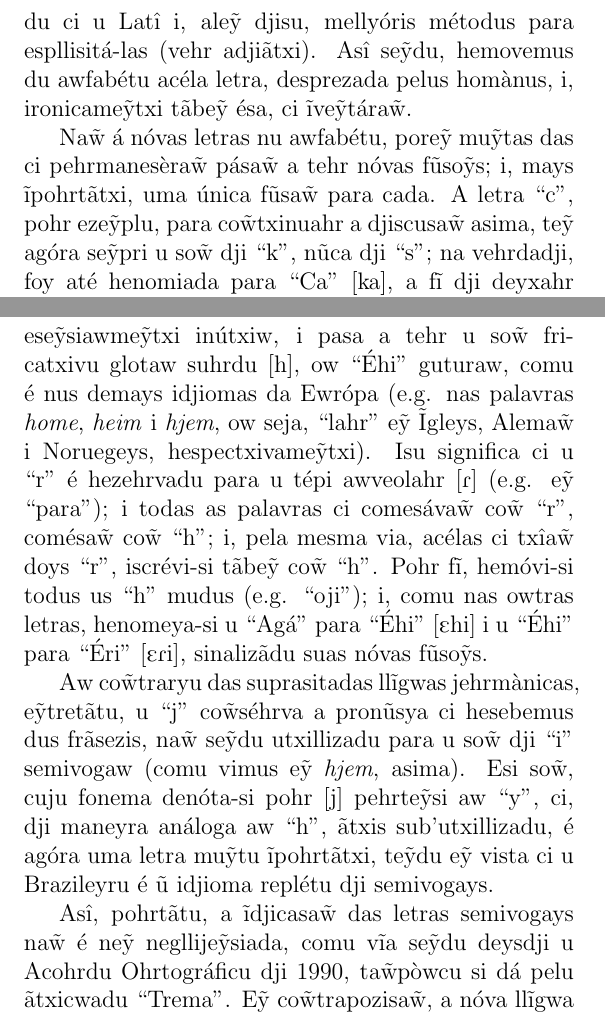
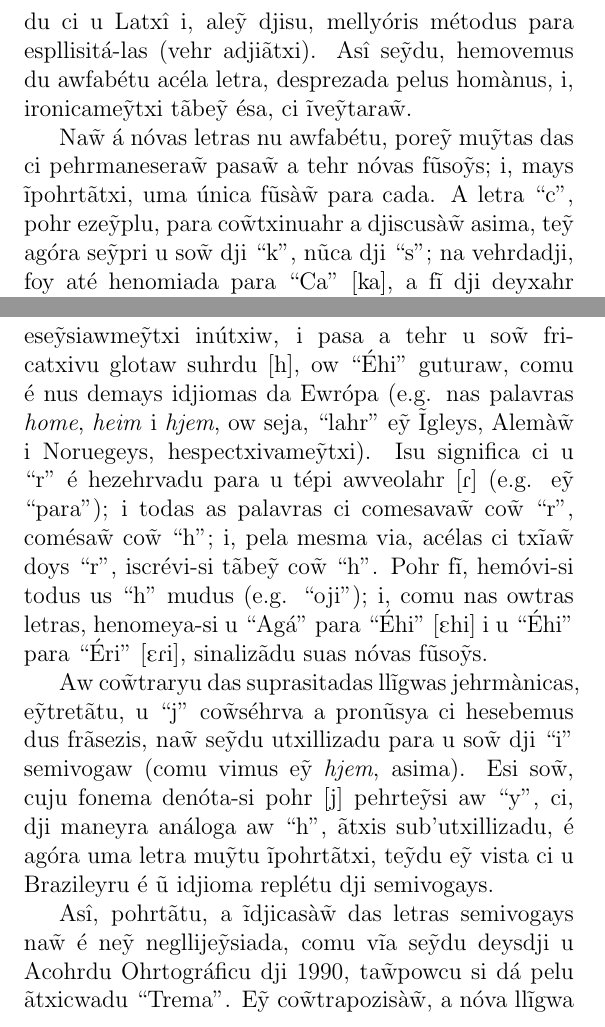
Before and after one commit to CaoBittencourt/pt-br-fn, a LaTeX document (books/latex/manual/manual.tex): two parts of pages 7 and 9 of 30, joined at a grey line, cut so that both start at the same text. Compiled offline with pdfLaTeX.

Commit message:
à\~w or a\~w? ^*ỹ$ not oxytone by default?

```diff
--- a/books/latex/manual/manual.tex
+++ b/books/latex/manual/manual.tex
@@ -229,13 +229,13 @@
     djifere\~ysiahr u so\~w du ``u'' vogaw i du ``u'' semivogaw (cf. as palavras
     \textit{qui} i \textit{cui}). Nós, nu e\~ytãtu, na\~w temus pohr ce fazehr ésa
-    djistĩsa\~w, poys a nósa llĩgwa te\~y mays semivogays du ci u Latî i, ale\~y
+    djistĩsà\~w, poys a nósa llĩgwa te\~y mays semivogays du ci u Latxî i, ale\~y
     djisu, mellyóris métodus para espllisitá-las (vehr adjiãtxi). Asî se\~ydu,
     hemovemus du awfabétu acéla letra, desprezada pelus homànus, i, ironicame\~ytxi
-    tãbe\~y ésa, ci ĩve\~ytára\~w.
+    tãbe\~y ésa, ci ĩve\~ytara\~w.
 
-    Na\~w á nóvas letras nu awfabétu, pore\~y mu\~ytas das ci pehrmanesèra\~w
-    pása\~w a tehr nóvas fũso\~ys; i, mays ĩpohrtãtxi, uma única fũsa\~w para cada.
-    A letra ``c'', pohr eze\~yplu, para co\~wtxinuahr a djiscusa\~w asima, te\~y
+    Na\~w á nóvas letras nu awfabétu, pore\~y mu\~ytas das ci pehrmanesera\~w
+    pasa\~w a tehr nóvas fũso\~ys; i, mays ĩpohrtãtxi, uma única fũsà\~w para cada.
+    A letra ``c'', pohr eze\~yplu, para co\~wtxinuahr a djiscusà\~w asima, te\~y
     agóra se\~ypri u so\~w dji ``k'', nũca dji ``s''; na vehrdadji, foy até
     henomiada para ``Ca'' [ka], a fĩ dji deyxahr isu mays claru. Pelu mesmu
     motxivu, u ``Se-sidjillya'', ``ç'', é subistxituidu pohr ``s''. I, co\~w isu,
@@ -253,10 +253,10 @@
     letra maw utxillizada, ese\~ysiawme\~ytxi inútxiw, i pasa a tehr u so\~w
     fricatxivu glotaw suhrdu [h], ow ``Éhi'' guturaw, comu é nus demays idjiomas da
     Ewrópa (e.g. nas palavras \textit{home}, \textit{heim} i \textit{hjem}, ow
-    seja, ``lahr'' e\~y Ĩgleys, Alema\~w i Noruegeys, hespectxivame\~ytxi). Isu
+    seja, ``lahr'' e\~y Ĩgleys, Alemà\~w i Noruegeys, hespectxivame\~ytxi). Isu
     significa ci u ``r'' é hezehrvadu para u tépi awveolahr [\textfishhookr] (e.g.
-    e\~y ``para''); i todas as palavras ci comesáva\~w co\~w ``r'', comésa\~w co\~w
-    ``h''; i, pela mesma via, acélas ci txîa\~w doys ``r'', iscrévi-si tãbe\~y
+    e\~y ``para''); i todas as palavras ci comesava\~w co\~w ``r'', comésa\~w co\~w
+    ``h''; i, pela mesma via, acélas ci txĩa\~w doys ``r'', iscrévi-si tãbe\~y
     co\~w ``h''. Pohr fĩ, hemóvi-si todus us ``h'' mudus (e.g. ``oji''); i, comu
     nas owtras letras, henomeya-si u ``Agá'' para ``Éhi'' [\textepsilon hi] i u
     ``Éhi'' para ``Éri'' [\textepsilon \textfishhookr i], sinalizãdu suas nóvas
@@ -269,8 +269,8 @@
     análoga aw ``h'', ãtxis sub'utxillizadu, é agóra uma letra mu\~ytu ĩpohrtãtxi,
     te\~ydu e\~y vista ci u Brazileyru é ũ idjioma replétu dji semivogays.
 
-    Asî, pohrtãtu, a ĩdjicasa\~w das letras semivogays na\~w é ne\~y
+    Asî, pohrtãtu, a ĩdjicasà\~w das letras semivogays na\~w é ne\~y
     negllije\~ysiada, comu vĩa se\~ydu deysdji u Acohrdu Ohrtográficu dji 1990,
-    ta\~wpòwcu si dá pelu ãtxicwadu ``Trema''. E\~y co\~wtrapozisa\~w, a nóva
-    llĩgwa brazileyra dezigna letras espesíficas para esi fĩ, cways sèja\~w, u
+    ta\~wpowcu si dá pelu ãtxicwadu ``Trema''. E\~y co\~wtrapozisà\~w, a nóva
+    llĩgwa brazileyra dezigna letras espesíficas para esi fĩ, cways seja\~w, u
     ``y'', xamadu ``Cwazi-i'', i u ``w'', ow ``Cwazi-u''. Na\~w é nesesaryu mays
```
Also changed, not shown: books/latex/manual/manual.pdf, books/latex/manual/manual.tex (16 more changed lines).
